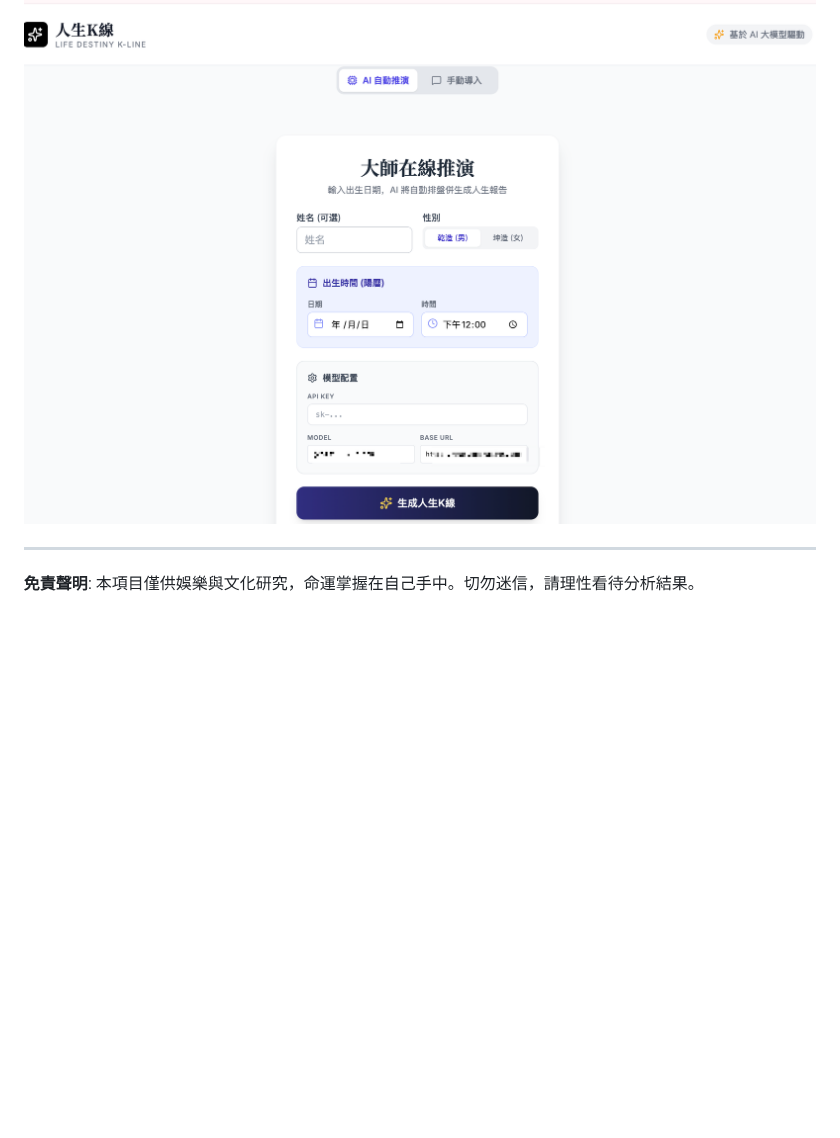
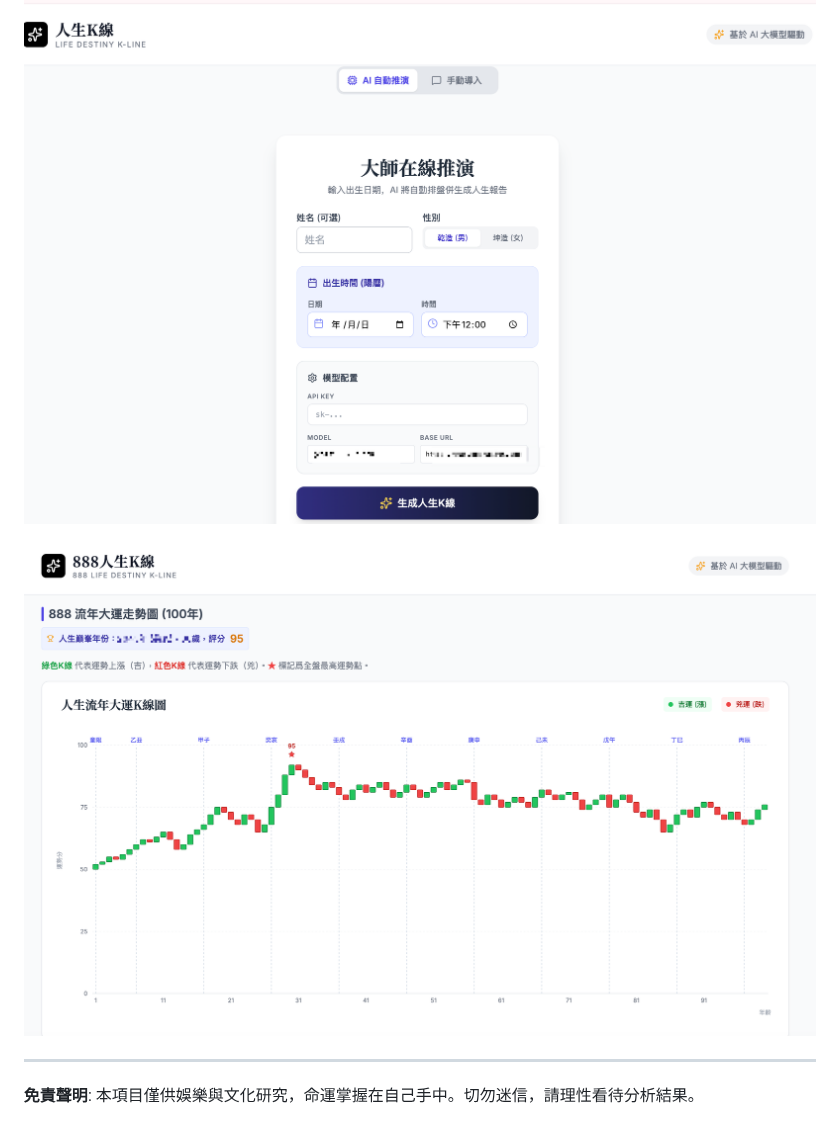
Before and after one commit to tbdavid2019/life-destiny-kline, a Markdown page: README.md, the part around the change. Rendered like a GitHub page; pictures changed too: image-1.png (added); blank space fills up the shorter version.

Commit message:
補上圖片

```diff
--- a/README.md
+++ b/README.md
@@ -77,6 +77,8 @@ npm run build
 ## 📸 項目預覽
 ![自動設定](image.png)
 
+![alt text](image-1.png)
+
 ---
 
 **免責聲明**: 本項目僅供娛樂與文化研究，命運掌握在自己手中。切勿迷信，請理性看待分析結果。
```
